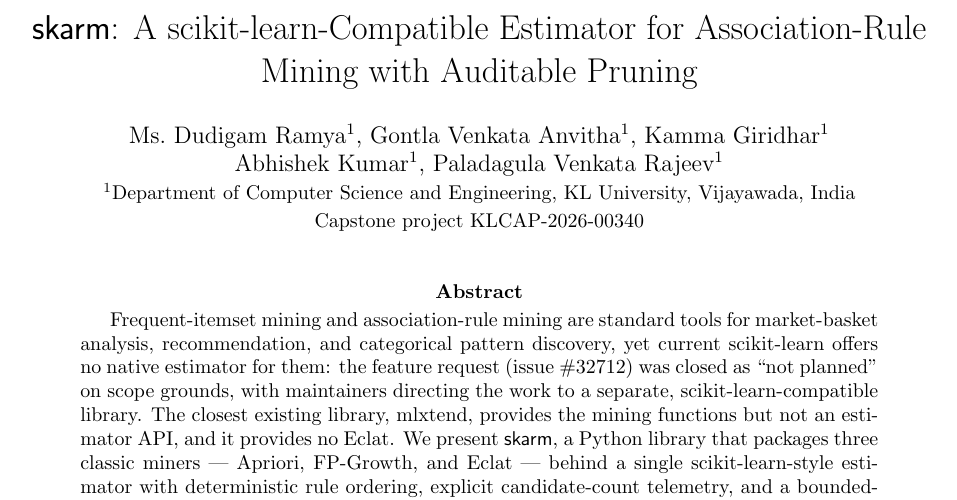
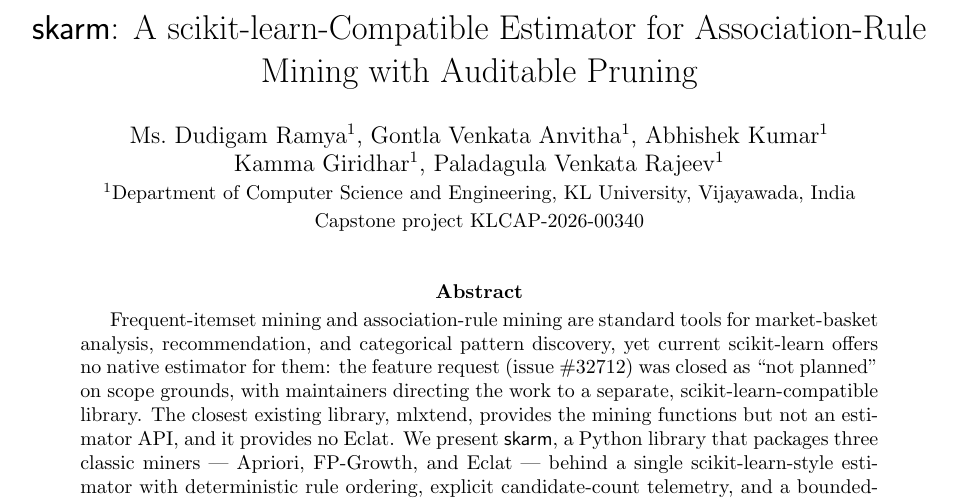
Before and after one commit to ABHISHEK1139/capstone, a LaTeX paper (paper/paper-draft.tex): part of page 1 of 10, cut so that both start at the same text. Compiled offline with pdfLaTeX.

Commit message:
Author order: Abhishek Kumar third (Ramya, Anvitha, Abhishek, Giridhar, Rajeev)

```diff
--- a/paper/paper-draft.tex
+++ b/paper/paper-draft.tex
@@ -45,8 +45,8 @@
 \author{
   Ms.~Dudigam Ramya\textsuperscript{1},
   Gontla Venkata Anvitha\textsuperscript{1},
-  Kamma Giridhar\textsuperscript{1} \\
-  Abhishek Kumar\textsuperscript{1},
+  Abhishek Kumar\textsuperscript{1} \\
+  Kamma Giridhar\textsuperscript{1},
   Paladagula Venkata Rajeev\textsuperscript{1} \\
   \small\textsuperscript{1}Department of Computer Science and Engineering,
   KL University, Vijayawada, India \\
```
Also changed, not shown: paper/paper.tex (+2 -2 lines).
